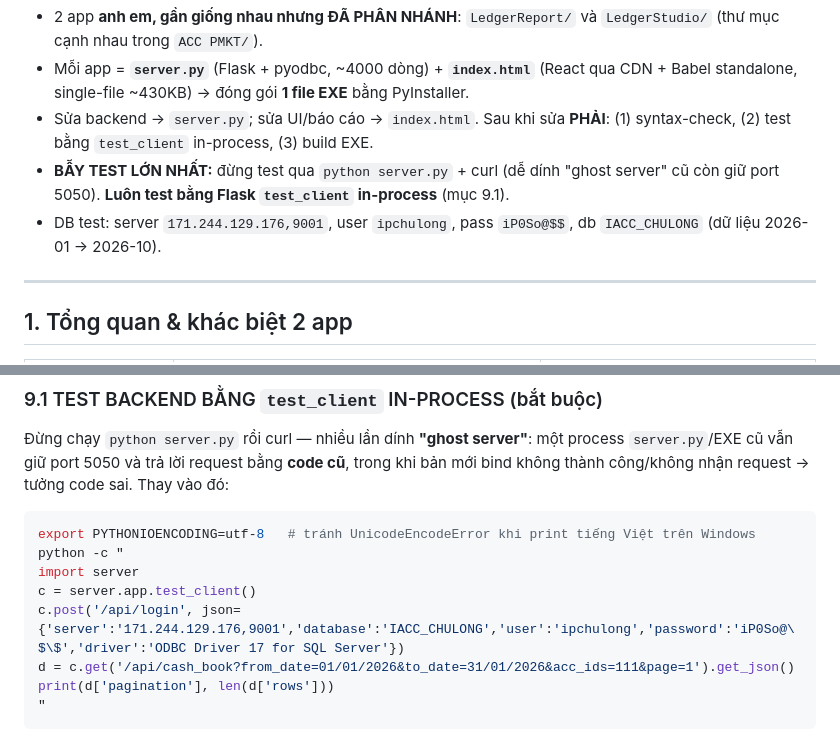
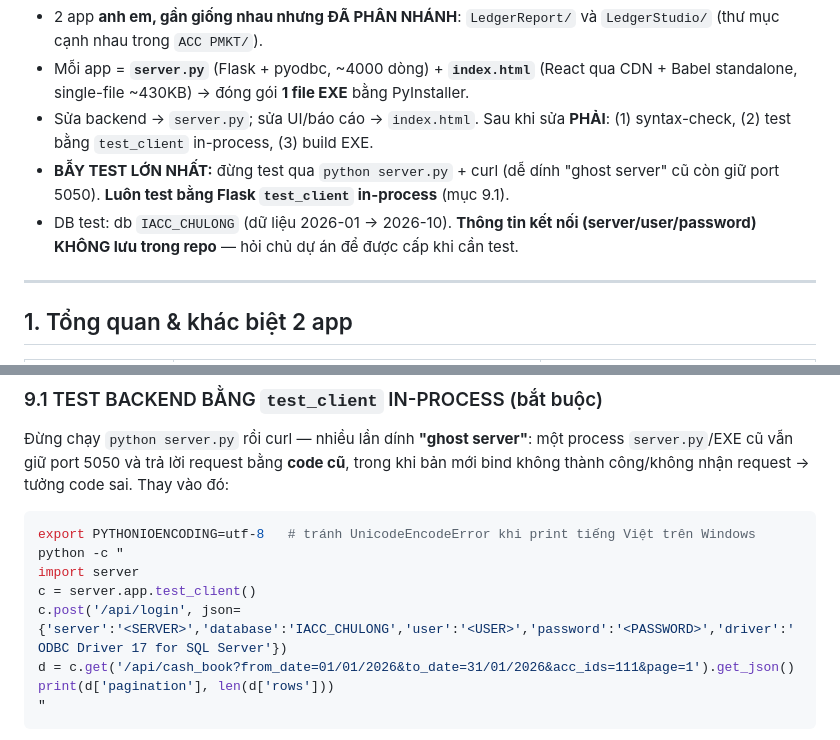
Before and after one commit to trungkhanhduong93/ledgerreport, a Markdown page: KIEN_TRUC_TOAN_TAP.md, 2 parts joined by grey strips. Drawn GitHub-style.

```diff
--- a/KIEN_TRUC_TOAN_TAP.md
+++ b/KIEN_TRUC_TOAN_TAP.md
@@ -19,7 +19,7 @@ This file provides guidance to Claude Code (claude.ai/code) when working with co
 - Mỗi app = **`server.py`** (Flask + pyodbc, ~4000 dòng) + **`index.html`** (React qua CDN + Babel standalone, single-file ~430KB) → đóng gói **1 file EXE** bằng PyInstaller.
 - Sửa backend → `server.py`; sửa UI/báo cáo → `index.html`. Sau khi sửa **PHẢI**: (1) syntax-check, (2) test bằng `test_client` in-process, (3) build EXE.
 - **BẪY TEST LỚN NHẤT:** đừng test qua `python server.py` + curl (dễ dính "ghost server" cũ còn giữ port 5050). **Luôn test bằng Flask `test_client` in-process** (mục 9.1).
-- DB test: server `171.244.129.176,9001`, user `ipchulong`, pass `iP0So@$$`, db `IACC_CHULONG` (dữ liệu 2026-01 → 2026-10).
+- DB test: db `IACC_CHULONG` (dữ liệu 2026-01 → 2026-10). **Thông tin kết nối (server/user/password) KHÔNG lưu trong repo** — hỏi chủ dự án để được cấp khi cần test.
 
 ---
 
@@ -213,7 +213,7 @@ export PYTHONIOENCODING=utf-8   # tránh UnicodeEncodeError khi print tiếng Vi
 python -c "
 import server
 c = server.app.test_client()
-c.post('/api/login', json={'server':'171.244.129.176,9001','database':'IACC_CHULONG','user':'ipchulong','password':'iP0So@\$\$','driver':'ODBC Driver 17 for SQL Server'})
+c.post('/api/login', json={'server':'<SERVER>','database':'IACC_CHULONG','user':'<USER>','password':'<PASSWORD>','driver':'ODBC Driver 17 for SQL Server'})
 d = c.get('/api/cash_book?from_date=01/01/2026&to_date=31/01/2026&acc_ids=111&page=1').get_json()
 print(d['pagination'], len(d['rows']))
 "
```
Also changed, not shown: CLAUDE.md (+1 -1 lines), GEMINI.md (+1 -1 lines).
